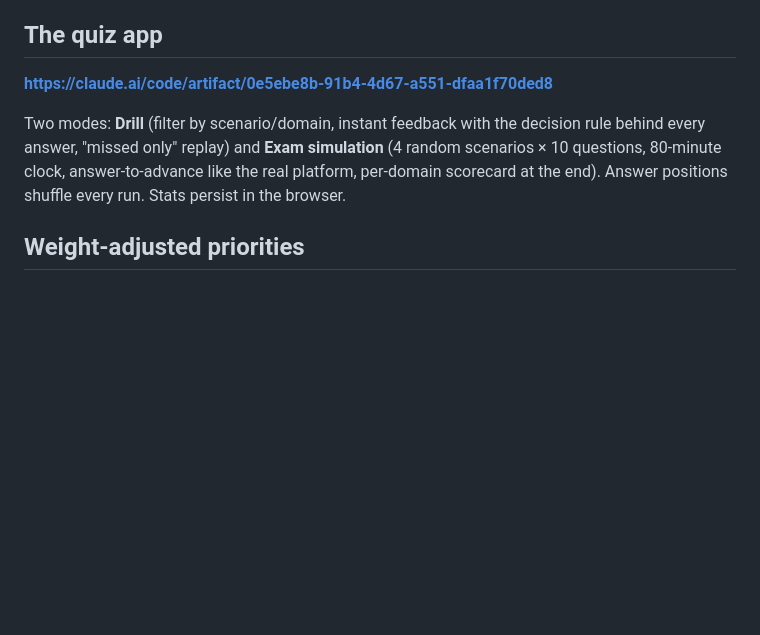
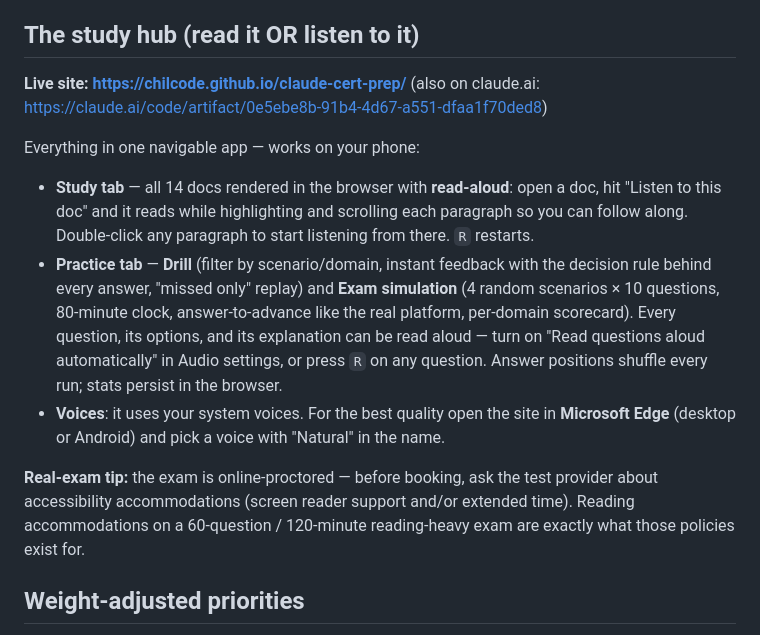
Before and after one commit to Chilcode/claude-cert-prep, a Markdown page: README.md, the part around the change. Drawn GitHub-style; blank space fills up the shorter version.

Commit message:
README: study hub URLs, read-aloud instructions, accommodation tip
Co-Authored-By: Claude Fable 5 <noreply@anthropic.com>

```diff
--- a/README.md
+++ b/README.md
@@ -14,11 +14,17 @@ Built 2026-07-11 from the official exam guide (v0.2, 2026-06-30). Everything in
 4. **`exercises/`** — the guide's 4 official prep exercises turned into evening-sized builds with paste-ready code and "break it on purpose" experiments. Do Exercise 1 (agentic loop + hooks) before anything else: it makes stop_reason, tool_use, and programmatic enforcement physical instead of theoretical.
 5. **`questions/bank.json`** — ~60 adversarially-verified practice questions in exam style (interactive quiz app link below). Drill AFTER reading the playbook; use wrong answers to route you back to the relevant domain file.
 
-## The quiz app
+## The study hub (read it OR listen to it)
 
-**https://claude.ai/code/artifact/0e5ebe8b-91b4-4d67-a551-dfaa1f70ded8**
+**Live site: https://chilcode.github.io/claude-cert-prep/** (also on claude.ai: https://claude.ai/code/artifact/0e5ebe8b-91b4-4d67-a551-dfaa1f70ded8)
 
-Two modes: **Drill** (filter by scenario/domain, instant feedback with the decision rule behind every answer, "missed only" replay) and **Exam simulation** (4 random scenarios × 10 questions, 80-minute clock, answer-to-advance like the real platform, per-domain scorecard at the end). Answer positions shuffle every run. Stats persist in the browser.
+Everything in one navigable app — works on your phone:
+
+- **Study tab** — all 14 docs rendered in the browser with **read-aloud**: open a doc, hit "Listen to this doc" and it reads while highlighting and scrolling each paragraph so you can follow along. Double-click any paragraph to start listening from there. `R` restarts.
+- **Practice tab** — **Drill** (filter by scenario/domain, instant feedback with the decision rule behind every answer, "missed only" replay) and **Exam simulation** (4 random scenarios × 10 questions, 80-minute clock, answer-to-advance like the real platform, per-domain scorecard). Every question, its options, and its explanation can be read aloud — turn on "Read questions aloud automatically" in Audio settings, or press `R` on any question. Answer positions shuffle every run; stats persist in the browser.
+- **Voices**: it uses your system voices. For the best quality open the site in **Microsoft Edge** (desktop or Android) and pick a voice with "Natural" in the name.
+
+**Real-exam tip:** the exam is online-proctored — before booking, ask the test provider about accessibility accommodations (screen reader support and/or extended time). Reading accommodations on a 60-question / 120-minute reading-heavy exam are exactly what those policies exist for.
 
 ## Weight-adjusted priorities
 
```
